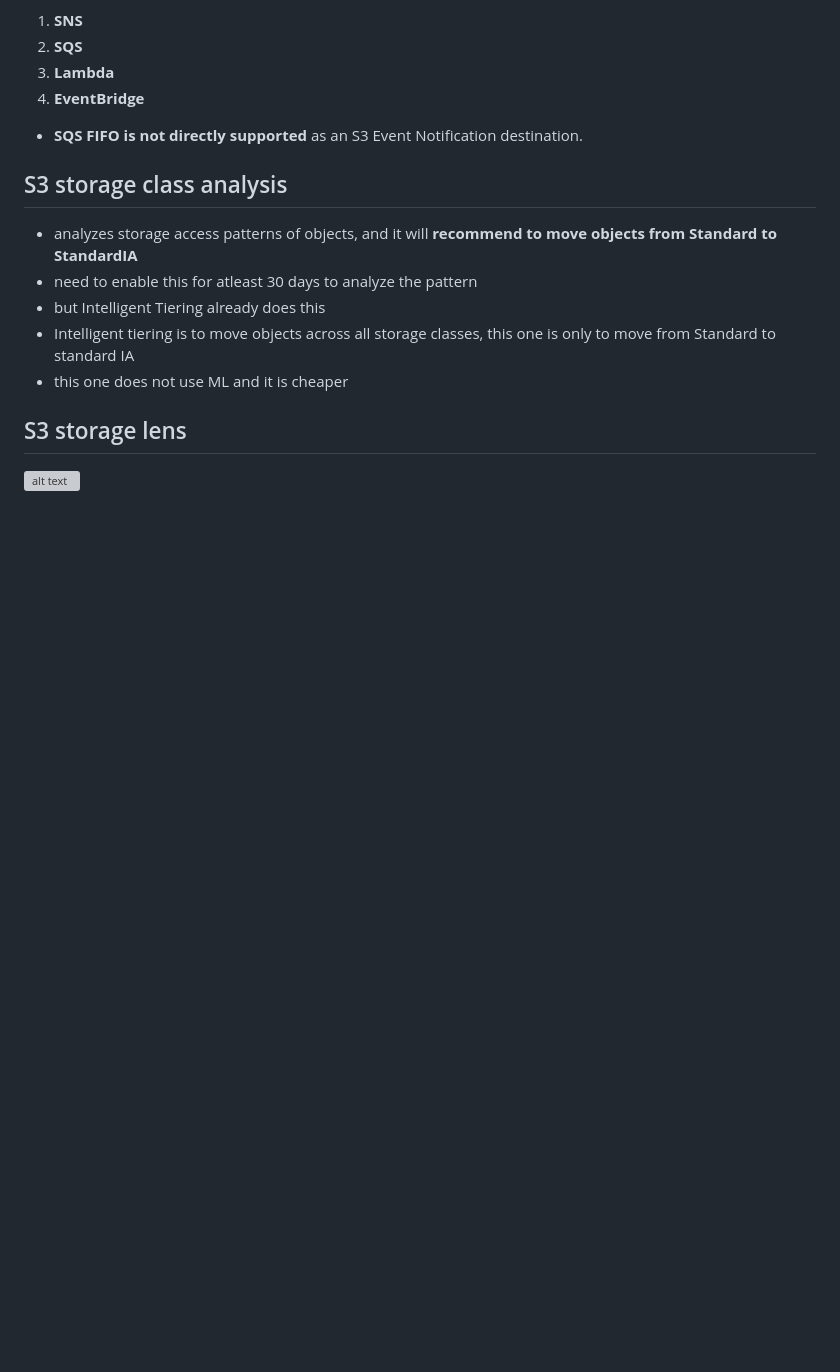
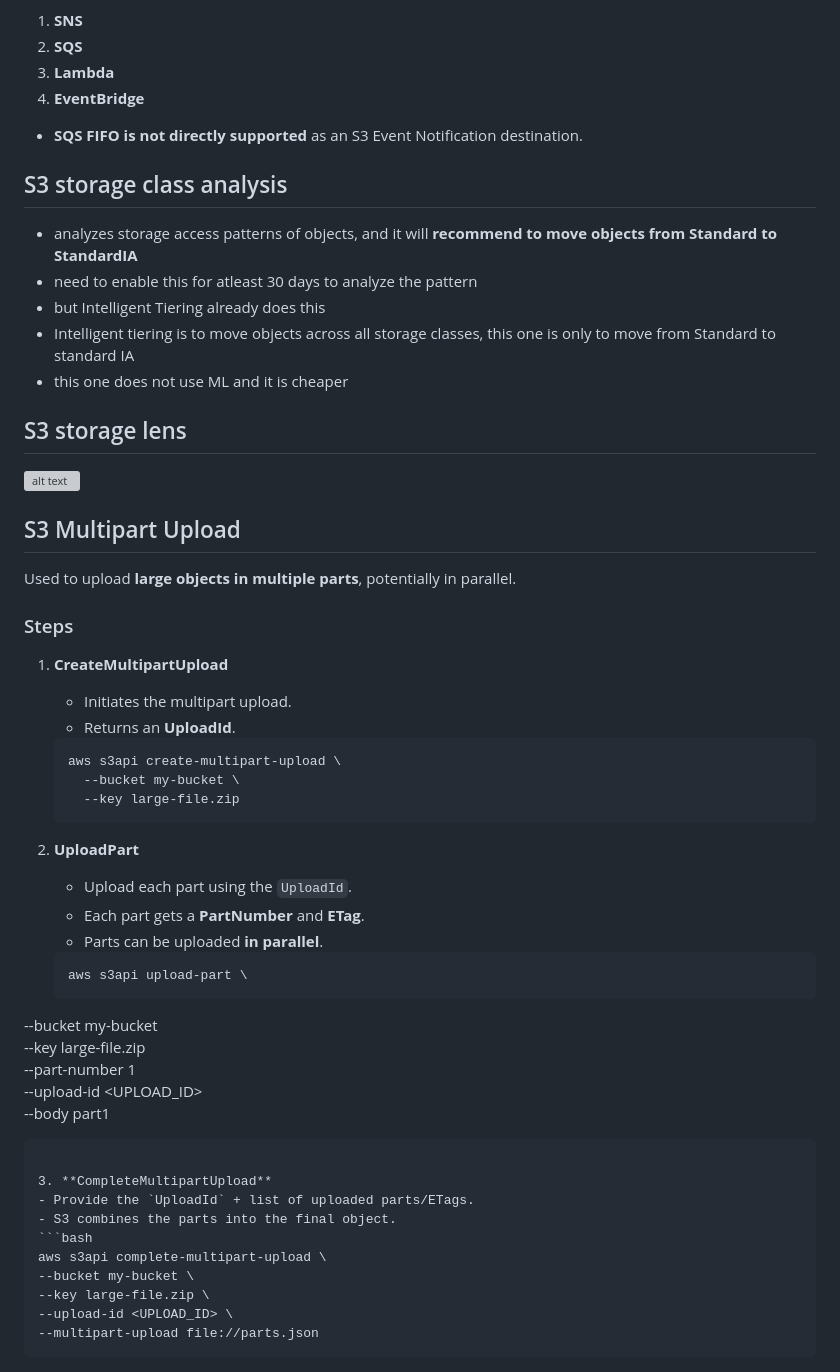
Before and after one commit to Aashishsharma/Learnings, a Markdown page: AWS/professional-architect/S3.md, the part around the change. Rendered like a GitHub page; blank space fills up the shorter version; grey boxes are pictures that could not be loaded.

Commit message:
AWS architect pro

````diff
--- a/AWS/professional-architect/S3.md
+++ b/AWS/professional-architect/S3.md
@@ -461,3 +461,45 @@ S3 Event Notifications can send events to:
 
 ## S3 storage lens
 ![alt text](../PNG/ps33.PNG "Title")
+
+## S3 Multipart Upload
+
+
+Used to upload **large objects in multiple parts**, potentially in parallel.
+
+### Steps
+
+1. **CreateMultipartUpload**
+   - Initiates the multipart upload.
+   - Returns an **UploadId**.
+
+   ```bash
+   aws s3api create-multipart-upload \
+     --bucket my-bucket \
+     --key large-file.zip
+    ```
+
+2. **UploadPart**
+   - Upload each part using the `UploadId`.
+   - Each part gets a **PartNumber** and **ETag**.
+   - Parts can be uploaded **in parallel**.
+
+   ```bash
+   aws s3api upload-part \
+  --bucket my-bucket \
+  --key large-file.zip \
+  --part-number 1 \
+  --upload-id <UPLOAD_ID> \
+  --body part1
+   ```
+
+3. **CompleteMultipartUpload**
+   - Provide the `UploadId` + list of uploaded parts/ETags.
+   - S3 combines the parts into the final object.
+   ```bash
+   aws s3api complete-multipart-upload \
+  --bucket my-bucket \
+  --key large-file.zip \
+  --upload-id <UPLOAD_ID> \
+  --multipart-upload file://parts.json
+   ```
````
